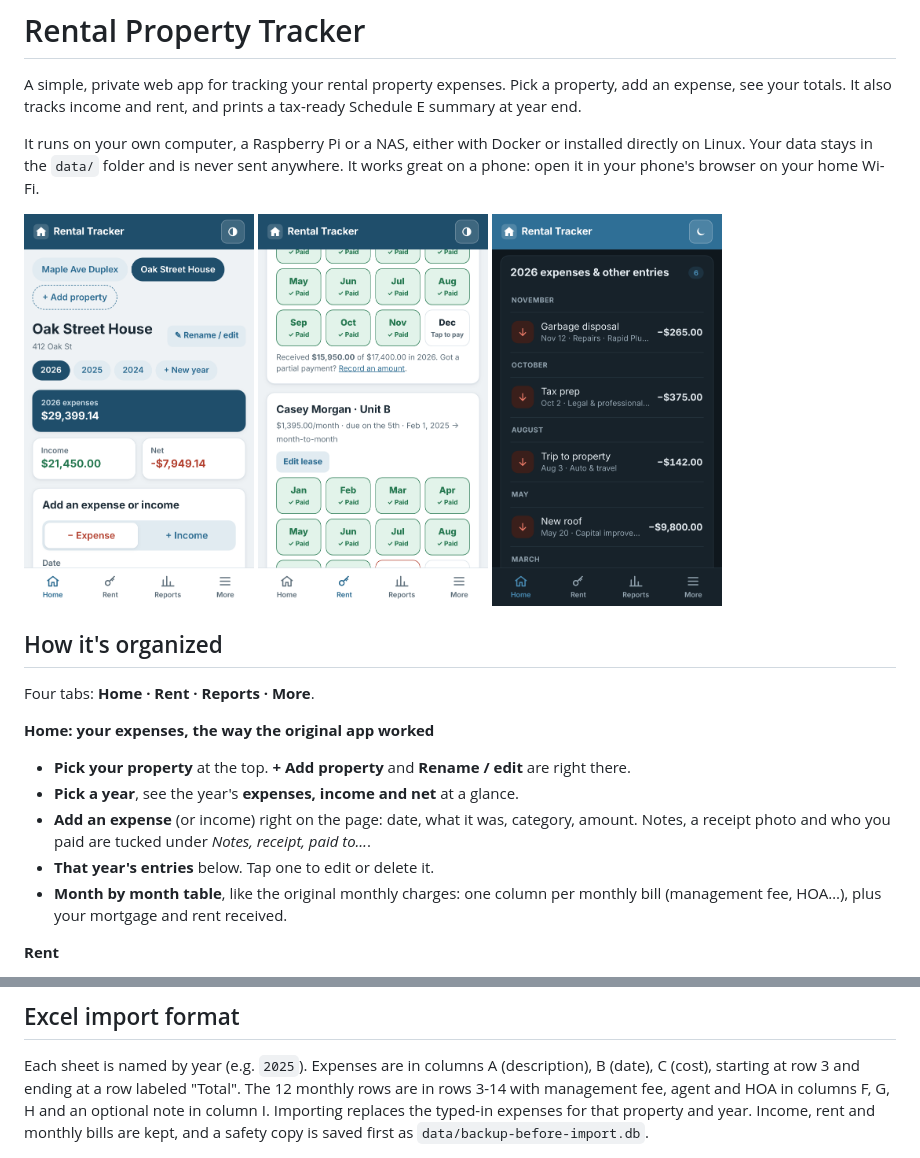
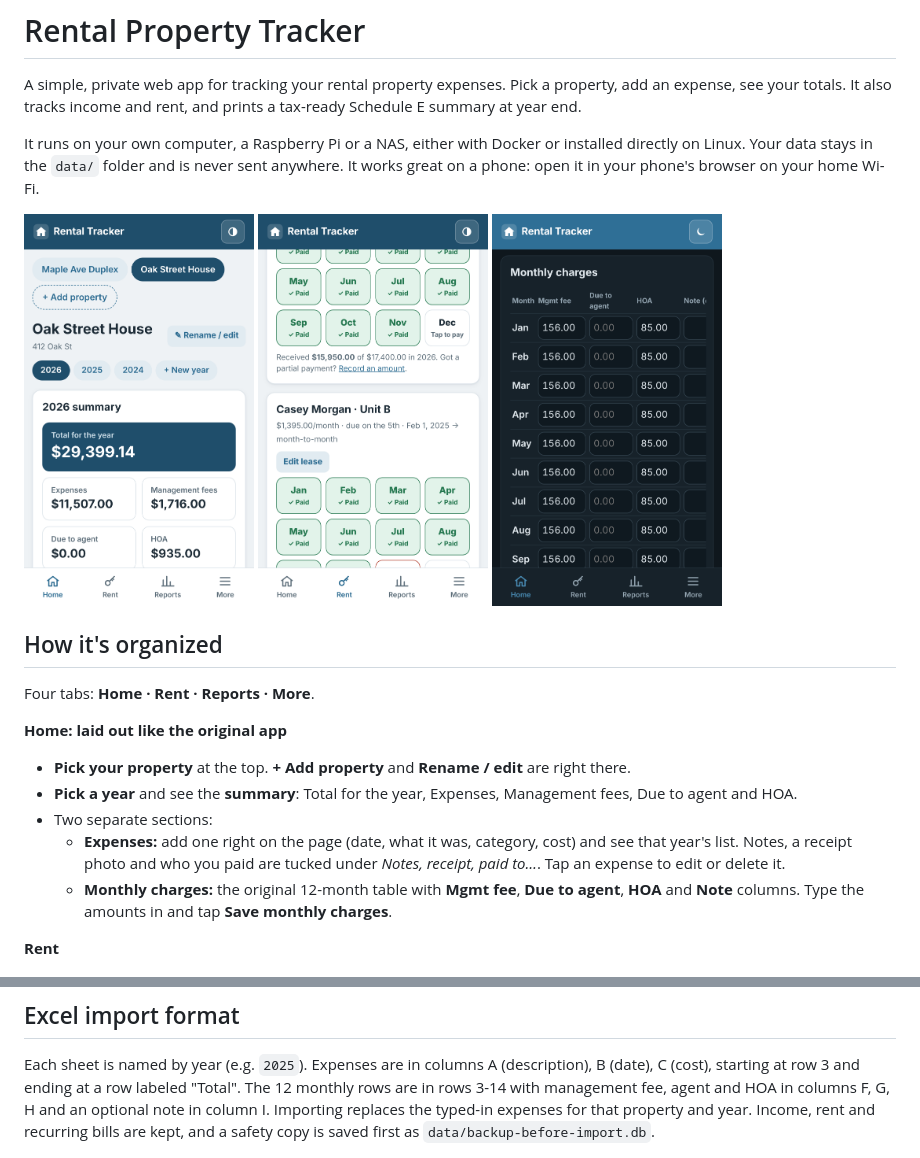
Before and after one commit to dannyspace21/Rental-Property-Expense-Tracker, a Markdown page: README.md, 2 parts joined by grey strips. Rendered like a GitHub page; pictures changed too: docs/screenshots/phone-home-dark.png, docs/screenshots/phone-home.png.

```diff
--- a/README.md
+++ b/README.md
@@ -16,14 +16,14 @@ phone's browser on your home Wi-Fi.
 ## How it's organized
 Four tabs: **Home · Rent · Reports · More**.
 
-**Home: your expenses, the way the original app worked**
+**Home: laid out like the original app**
 - **Pick your property** at the top. **+ Add property** and **Rename / edit** are right there.
-- **Pick a year**, see the year's **expenses, income and net** at a glance.
-- **Add an expense** (or income) right on the page: date, what it was, category, amount. Notes, a receipt photo
-  and who you paid are tucked under *Notes, receipt, paid to…*.
-- **That year's entries** below. Tap one to edit or delete it.
-- **Month by month table**, like the original monthly charges: one column per monthly bill (management fee, HOA…),
-  plus your mortgage and rent received.
+- **Pick a year** and see the **summary**: Total for the year, Expenses, Management fees, Due to agent and HOA.
+- Two separate sections:
+  - **Expenses:** add one right on the page (date, what it was, category, cost) and see that year's list.
+    Notes, a receipt photo and who you paid are tucked under *Notes, receipt, paid to…*. Tap an expense to edit or delete it.
+  - **Monthly charges:** the original 12-month table with **Mgmt fee**, **Due to agent**, **HOA** and **Note** columns.
+    Type the amounts in and tap **Save monthly charges**.
 
 **Rent**
 - Each lease shows a **box for every month**. Tap a month to mark it **paid**, past months too, and tap again to undo.
@@ -164,7 +165,7 @@ The old tables are kept in the database (renamed `legacy_expenses` and `legacy_m
 Each sheet is named by year (e.g. `2025`). Expenses are in columns A (description), B (date), C (cost),
 starting at row 3 and ending at a row labeled "Total". The 12 monthly rows are in rows 3-14 with
 management fee, agent and HOA in columns F, G, H and an optional note in column I.
-Importing replaces the typed-in expenses for that property and year. Income, rent and monthly bills are kept,
+Importing replaces the typed-in expenses for that property and year. Income, rent and recurring bills are kept,
 and a safety copy is saved first as `data/backup-before-import.db`.
 
 <img src="docs/screenshots/desktop-reports.png" alt="Reports page with the Schedule E summary">
```
Also changed, not shown: other parts of README.md (+3 -2 lines), CHANGELOG.md (+8 -0 lines), HOW_TO_RUN.md (+4 -3 lines), docs/screenshots/desktop-home.png, 6 other files.
